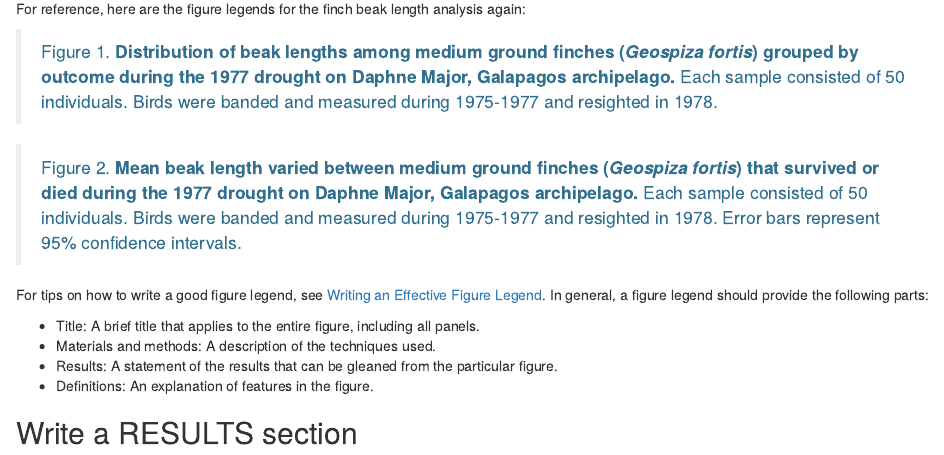
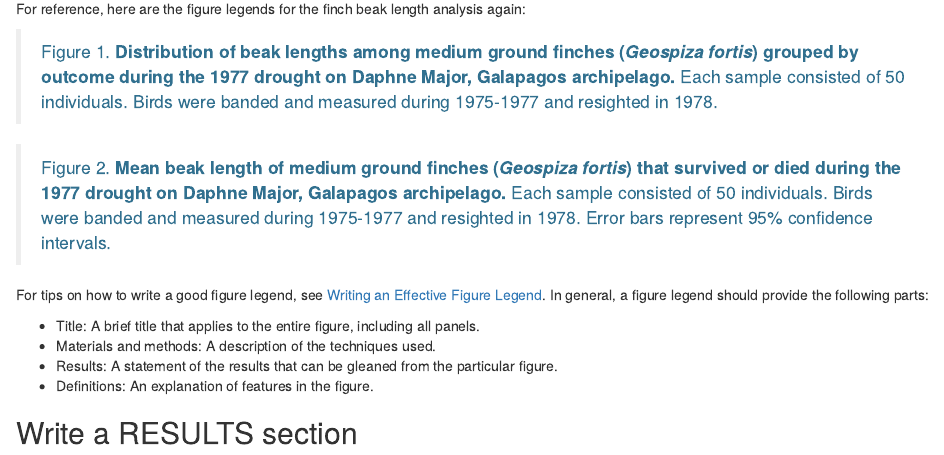
Before and after one commit to BIOL115-MSUM/BIOL115-MSUM.github.io, an R Markdown document (bluestem-assignment.Rmd): the page in a window 1100 px wide, from 1880 px down. Rendered offline with R 4.5, knitr and Pandoc, with nearby package versions; drawn as R Markdown's standard HTML page in place of the format the file asks for.

Commit message:
Tweak figure 2 legend

```diff
--- a/bluestem-assignment.Rmd
+++ b/bluestem-assignment.Rmd
@@ -94,7 +94,7 @@ For reference, here are the figure legends for the finch beak length analysis ag
 
 <blockquote class="text-info">Figure 1. <strong>Distribution of beak lengths among medium ground finches (<i>Geospiza fortis</i>) grouped by outcome during the 1977 drought on Daphne Major, Galapagos archipelago.</strong> Each sample consisted of 50 individuals. Birds were banded and measured during 1975-1977 and resighted in 1978.</blockquote>
 
-<blockquote class="text-info">Figure 2. <strong>Mean beak length varied between medium ground finches (<i>Geospiza fortis</i>) that survived or died during the 1977 drought on Daphne Major, Galapagos archipelago.</strong> Each sample consisted of 50 individuals. Birds were banded and measured during 1975-1977 and resighted in 1978. Error bars represent 95% confidence intervals.</blockquote>
+<blockquote class="text-info">Figure 2. <strong>Mean beak length of medium ground finches (<i>Geospiza fortis</i>) that survived or died during the 1977 drought on Daphne Major, Galapagos archipelago.</strong> Each sample consisted of 50 individuals. Birds were banded and measured during 1975-1977 and resighted in 1978. Error bars represent 95% confidence intervals.</blockquote>
 
 For tips on how to write a good figure legend, see [Writing an Effective Figure Legend](https://www.aje.com/en/arc/writing-effective-figure-legend/). In general, a figure legend should provide the following parts:
 
```
Also changed, not shown: finch-analysis.Rmd (+1 -1 lines).
